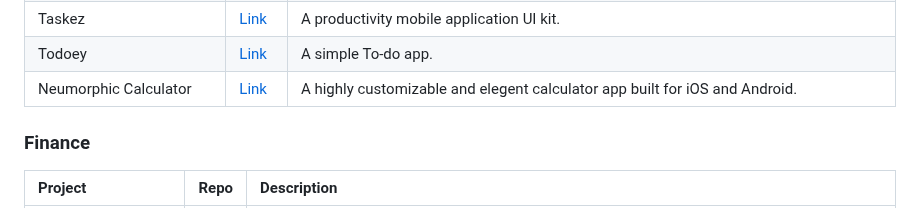
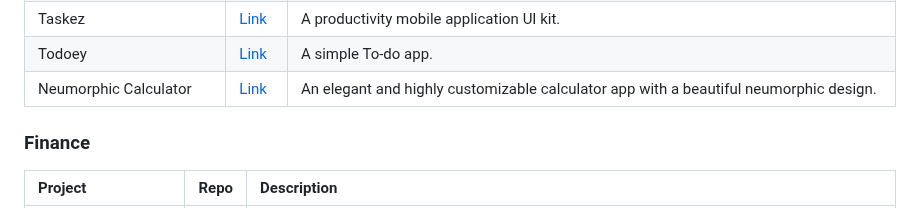
Before and after one commit to fluttergems/awesome-open-source-flutter-apps, a Markdown page: README.md, the part around the change. Drawn GitHub-style.

```diff
--- a/README.md
+++ b/README.md
@@ -56,7 +56,7 @@ All the projects added in this project are featured in [fluttergems.dev](flutter
 | Virlow Flutter Recorder | [Link](https://github.com/virlow-voice/virlow-flutter-recorder) | An app that transcribes recorded audio and includes a text editor for editing/adding notes. |
 | Taskez | [Link](https://github.com/Davies-K/Taskez) | A productivity mobile application UI kit. |
 | Todoey | [Link](https://github.com/Coffee-Expert/Todoey) | A simple To-do app. |
-| Neumorphic Calculator | [Link](https://github.com/mllrr96/Neumorphic-Calculator) | A highly customizable and elegent calculator app built for iOS and Android. |
+| Neumorphic Calculator | [Link](https://github.com/mllrr96/Neumorphic-Calculator) | An elegant and highly customizable calculator app with a beautiful neumorphic design. |
 
 ### Finance
 
```
